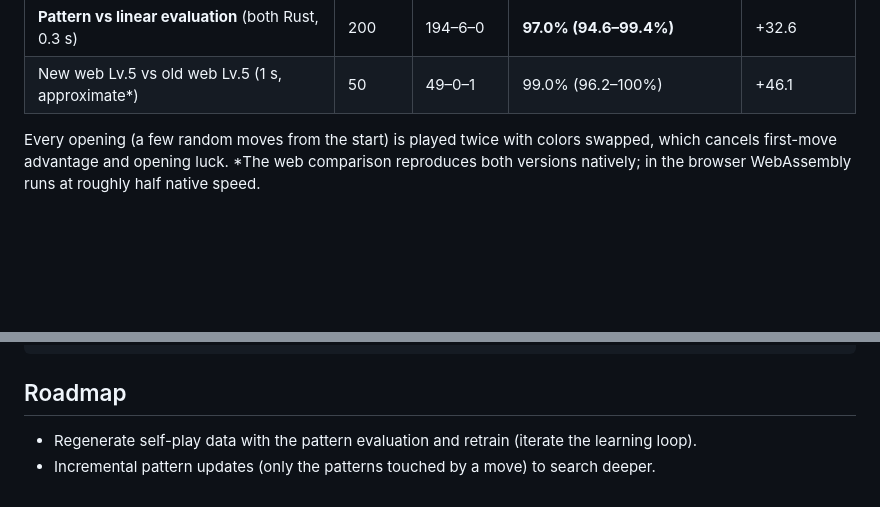
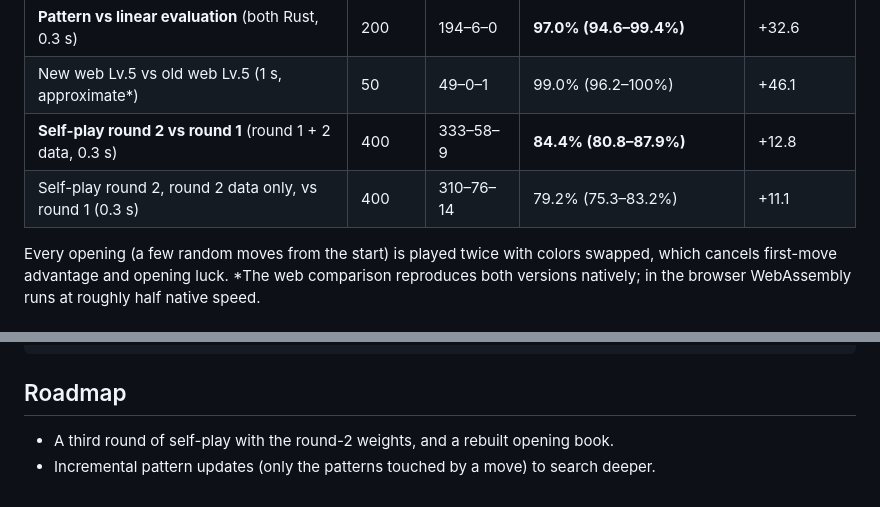
Before and after one commit to maruuu-eg-08/reversi, a Markdown page: README.md, 2 parts joined by grey strips. Rendered like a GitHub page; blank space fills up the shorter version.

```diff
--- a/README.md
+++ b/README.md
@@ -43,6 +43,8 @@ You can undo moves, copy the game record, and see the name of the opening being
 | Rust vs Python engine, same 0.3 s | 200 | 193–7–0 | 96.5% (94.0–99.0%) | +40.2 |
 | **Pattern vs linear evaluation** (both Rust, 0.3 s) | 200 | 194–6–0 | **97.0% (94.6–99.4%)** | +32.6 |
 | New web Lv.5 vs old web Lv.5 (1 s, approximate*) | 50 | 49–0–1 | 99.0% (96.2–100%) | +46.1 |
+| **Self-play round 2 vs round 1** (round 1 + 2 data, 0.3 s) | 400 | 333–58–9 | **84.4% (80.8–87.9%)** | +12.8 |
+| Self-play round 2, round 2 data only, vs round 1 (0.3 s) | 400 | 310–76–14 | 79.2% (75.3–83.2%) | +11.1 |
 
 Every opening (a few random moves from the start) is played twice with colors swapped, which cancels
 first-move advantage and opening luck. *The web comparison reproduces both versions natively; in the
@@ -216,5 +232,5 @@ tests/                  pytest, including Rust/Python equality tests
 
 ## Roadmap
 
-- Regenerate self-play data with the pattern evaluation and retrain (iterate the learning loop).
+- A third round of self-play with the round-2 weights, and a rebuilt opening book.
 - Incremental pattern updates (only the patterns touched by a move) to search deeper.
```
Also changed, not shown: other parts of README.md (+19 -5 lines), CLAUDE.md (+19 -35 lines), docs/DESIGN.md (+33 -10 lines), docs/images/head-to-head.png, 4 other files.
